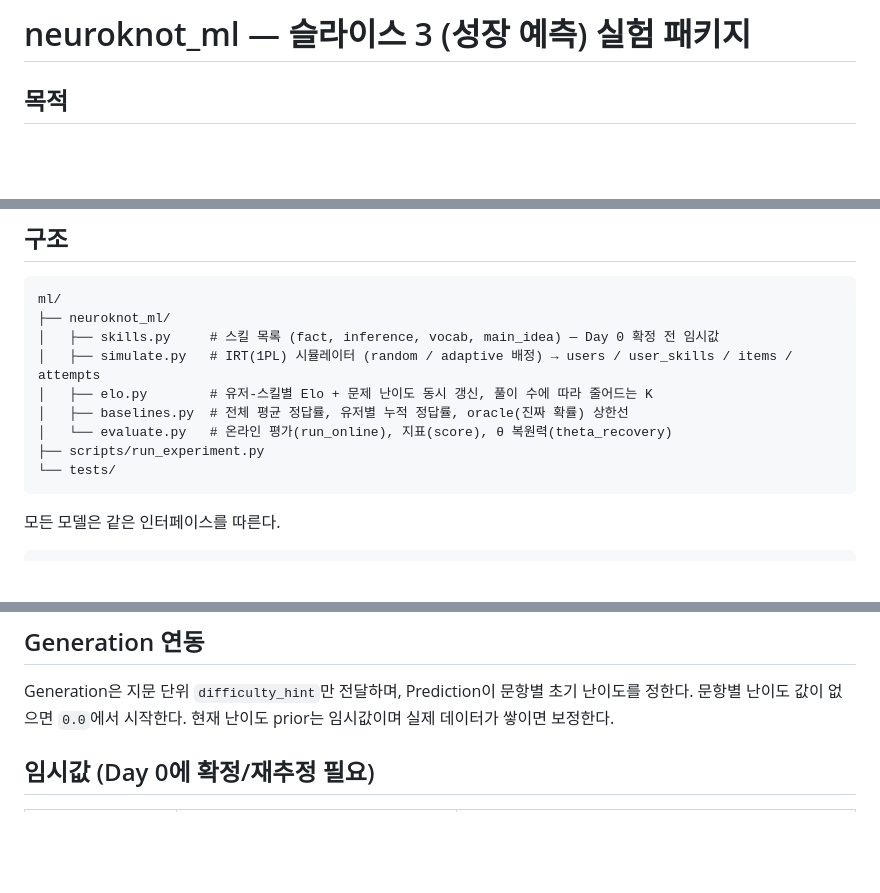
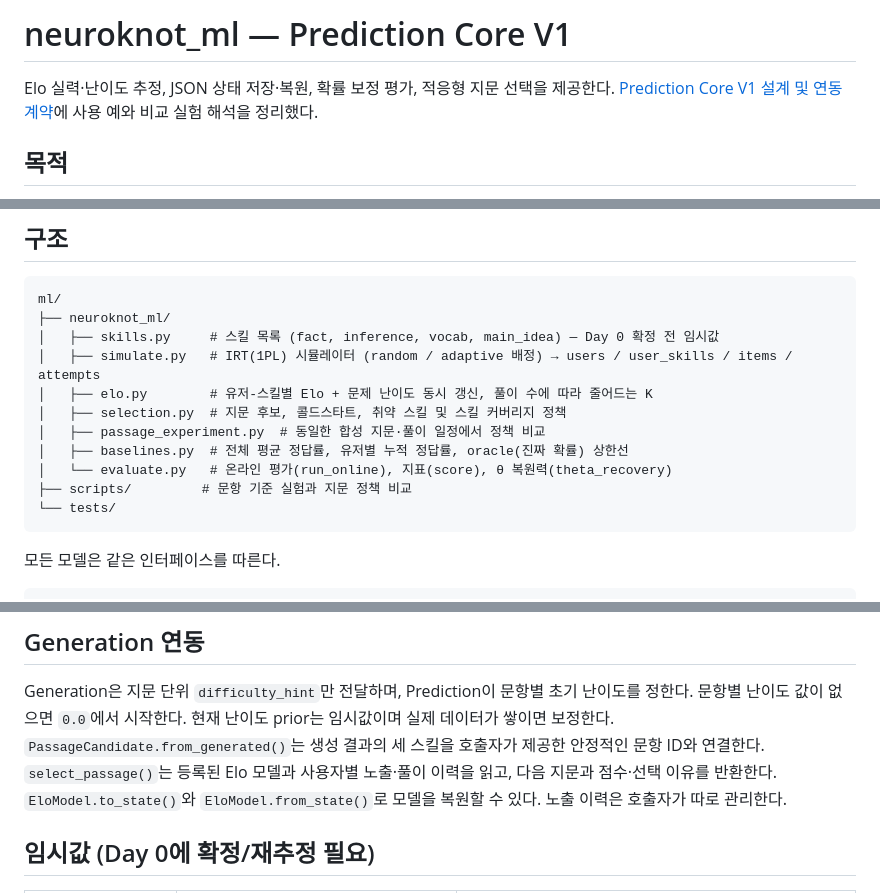
Before and after one commit to studio-lucky7/neuroknot, a Markdown page: ml/README.md, 3 parts joined by grey strips. Drawn GitHub-style; blank space fills up the shorter version.

Commit message:
docs(ml): describe Prediction Core V1 contract and experiments

````diff
--- a/ml/README.md
+++ b/ml/README.md
@@ -1,4 +1,7 @@
-# neuroknot_ml — 슬라이스 3 (성장 예측) 실험 패키지
+# neuroknot_ml — Prediction Core V1
+
+Elo 실력·난이도 추정, JSON 상태 저장·복원, 확률 보정 평가, 적응형 지문 선택을 제공한다.
+[Prediction Core V1 설계 및 연동 계약](PREDICTION_CORE_V1.md)에 사용 예와 비교 실험 해석을 정리했다.
 
 ## 목적
 
@@ -45,9 +48,11 @@ ml/
 │   ├── skills.py     # 스킬 목록 (fact, inference, vocab, main_idea) — Day 0 확정 전 임시값
 │   ├── simulate.py   # IRT(1PL) 시뮬레이터 (random / adaptive 배정) → users / user_skills / items / attempts
 │   ├── elo.py        # 유저-스킬별 Elo + 문제 난이도 동시 갱신, 풀이 수에 따라 줄어드는 K
+│   ├── selection.py  # 지문 후보, 콜드스타트, 취약 스킬 및 스킬 커버리지 정책
+│   ├── passage_experiment.py  # 동일한 합성 지문·풀이 일정에서 정책 비교
 │   ├── baselines.py  # 전체 평균 정답률, 유저별 누적 정답률, oracle(진짜 확률) 상한선
 │   └── evaluate.py   # 온라인 평가(run_online), 지표(score), θ 복원력(theta_recovery)
-├── scripts/run_experiment.py
+├── scripts/         # 문항 기준 실험과 지문 정책 비교
 └── tests/
 ```
 
@@ -65,6 +70,9 @@ model.update(user_id, item_id, is_correct)    # 결과 반영 (갱신 전 예측
 
 Generation은 지문 단위 `difficulty_hint`만 전달하며, Prediction이 문항별 초기 난이도를 정한다.
 문항별 난이도 값이 없으면 `0.0`에서 시작한다. 현재 난이도 prior는 임시값이며 실제 데이터가 쌓이면 보정한다.
+`PassageCandidate.from_generated()`는 생성 결과의 세 스킬을 호출자가 제공한 안정적인 문항 ID와 연결한다.
+`select_passage()`는 등록된 Elo 모델과 사용자별 노출·풀이 이력을 읽고, 다음 지문과 점수·선택 이유를 반환한다.
+`EloModel.to_state()`와 `EloModel.from_state()`로 모델을 복원할 수 있다. 노출 이력은 호출자가 따로 관리한다.
 
 ## 임시값 (Day 0에 확정/재추정 필요)
 
````
Also changed, not shown: other parts of ml/README.md (+2 -1 lines), ml/PREDICTION_CORE_V1.md (added, +96 -0 lines).
